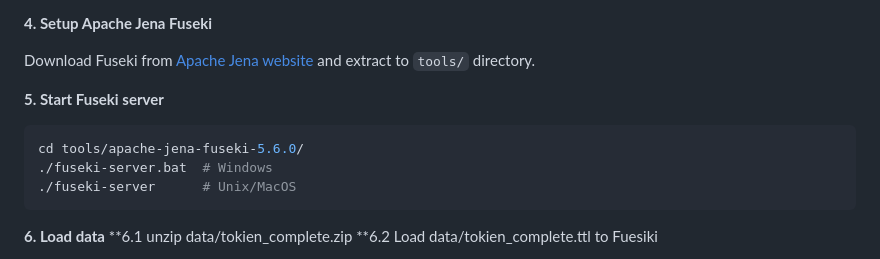
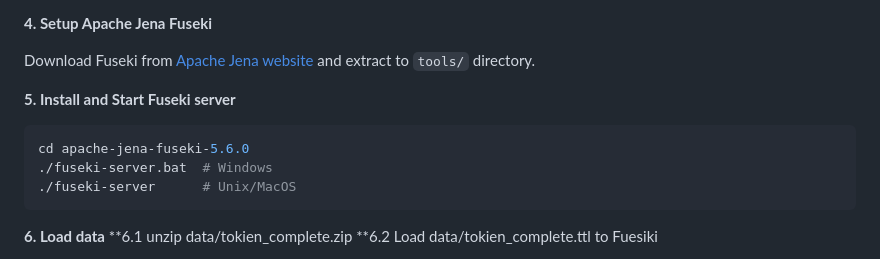
Before and after one commit to Irfan-Ullah-cs/tolkien-linked-data-platform, a Markdown page: README.md, the part around the change. Rendered like a GitHub page.

Commit message:
Revise Fuseki server installation and startup step
Updated instructions for starting the Fuseki server.

````diff
--- a/README.md
+++ b/README.md
@@ -180,10 +180,11 @@ pip install -r requirements.txt
 
 Download Fuseki from [Apache Jena website](https://jena.apache.org/download/) and extract to `tools/` directory.
 
-**5. Start Fuseki server**
+**5. Install and  Start Fuseki server**
+
 
 ```bash
-cd tools/apache-jena-fuseki-5.6.0/
+cd apache-jena-fuseki-5.6.0
 ./fuseki-server.bat  # Windows
 ./fuseki-server      # Unix/MacOS
 ```
````
